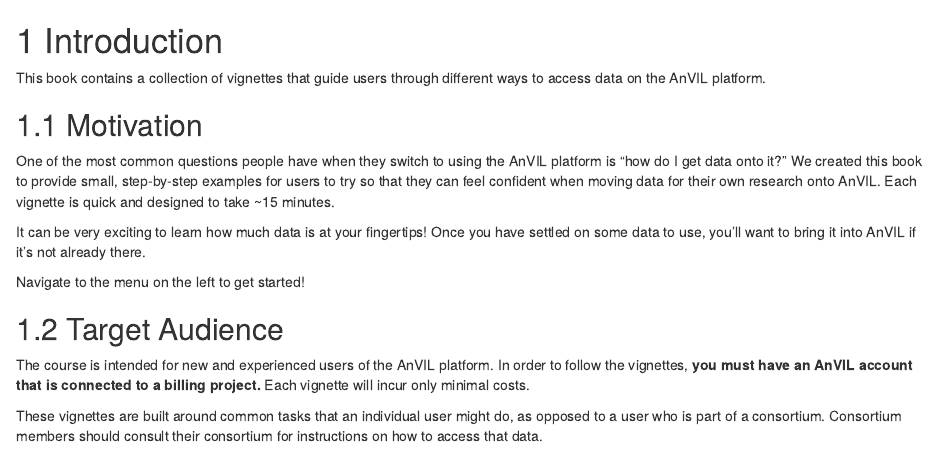
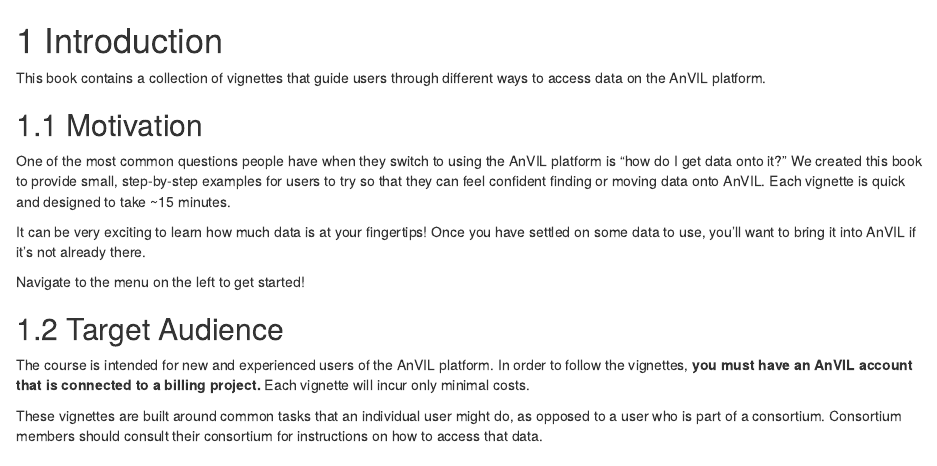
Before and after one commit to fhdsl/Data_on_AnVIL, an R Markdown document (01-intro.Rmd): the page in a window 1100 px wide, from its top. Rendered offline with R 4.5, knitr and Pandoc, with nearby package versions; drawn as R Markdown's standard HTML page in place of the format the file asks for; some code elsewhere in the file could not run offline.

Commit message:
Update 01-intro.Rmd
Co-authored-by: ava 🌱 <avamariehoffman@gmail.com>

```diff
--- a/01-intro.Rmd
+++ b/01-intro.Rmd
@@ -9,7 +9,7 @@
 
 ## Motivation
 
-One of the most common questions people have when they switch to using the AnVIL platform is "how do I get data onto it?" We created this book to provide small, step-by-step examples for users to try so that they can feel confident when moving data for their own research onto AnVIL. Each vignette is quick and designed to take ~15 minutes.
+One of the most common questions people have when they switch to using the AnVIL platform is "how do I get data onto it?" We created this book to provide small, step-by-step examples for users to try so that they can feel confident finding or moving data onto AnVIL. Each vignette is quick and designed to take ~15 minutes.
 
 It can be very exciting to learn how much data is at your fingertips! Once you have settled on some data to use, you'll want to bring it into AnVIL if it's not already there.
 
```
